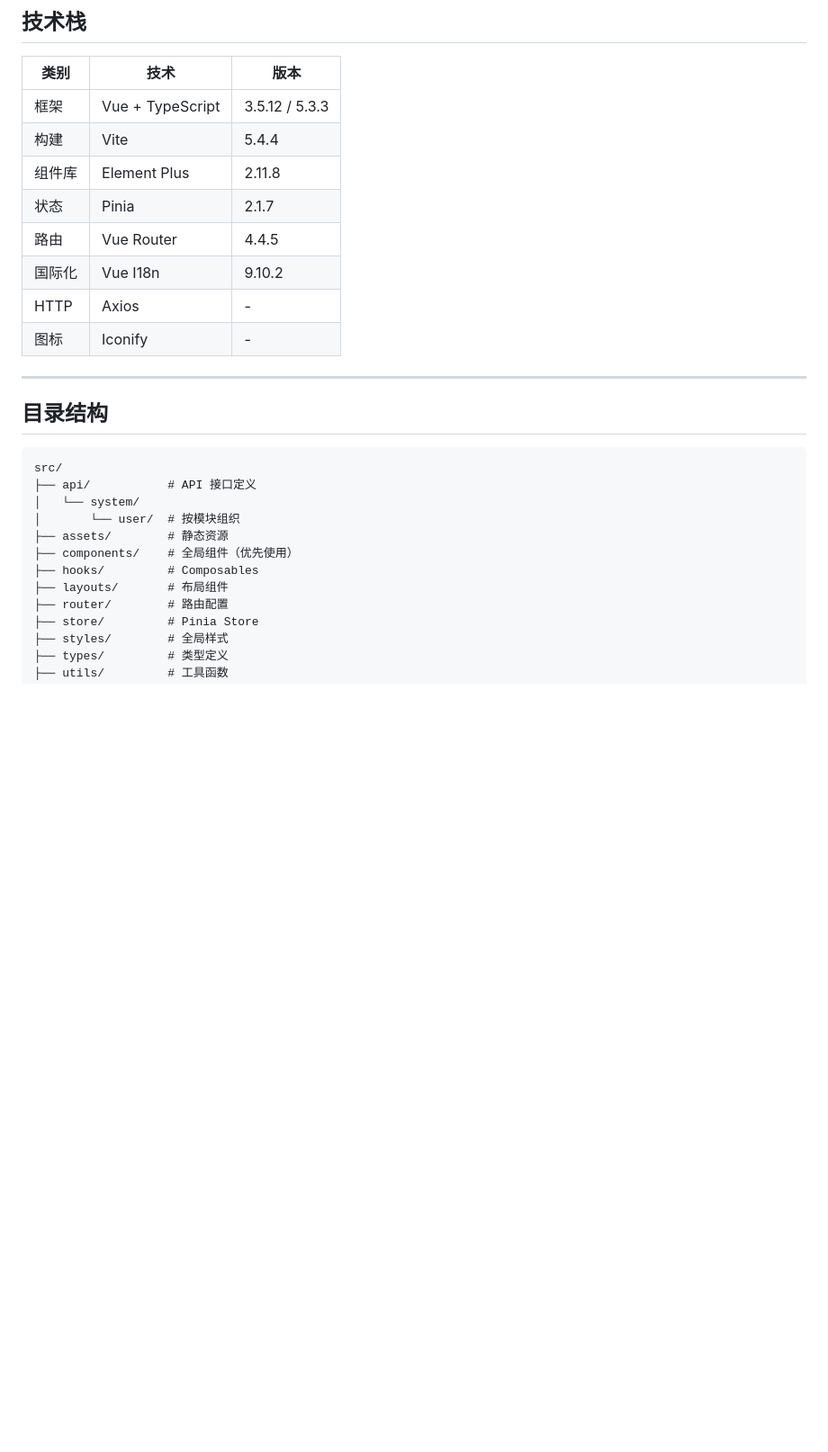
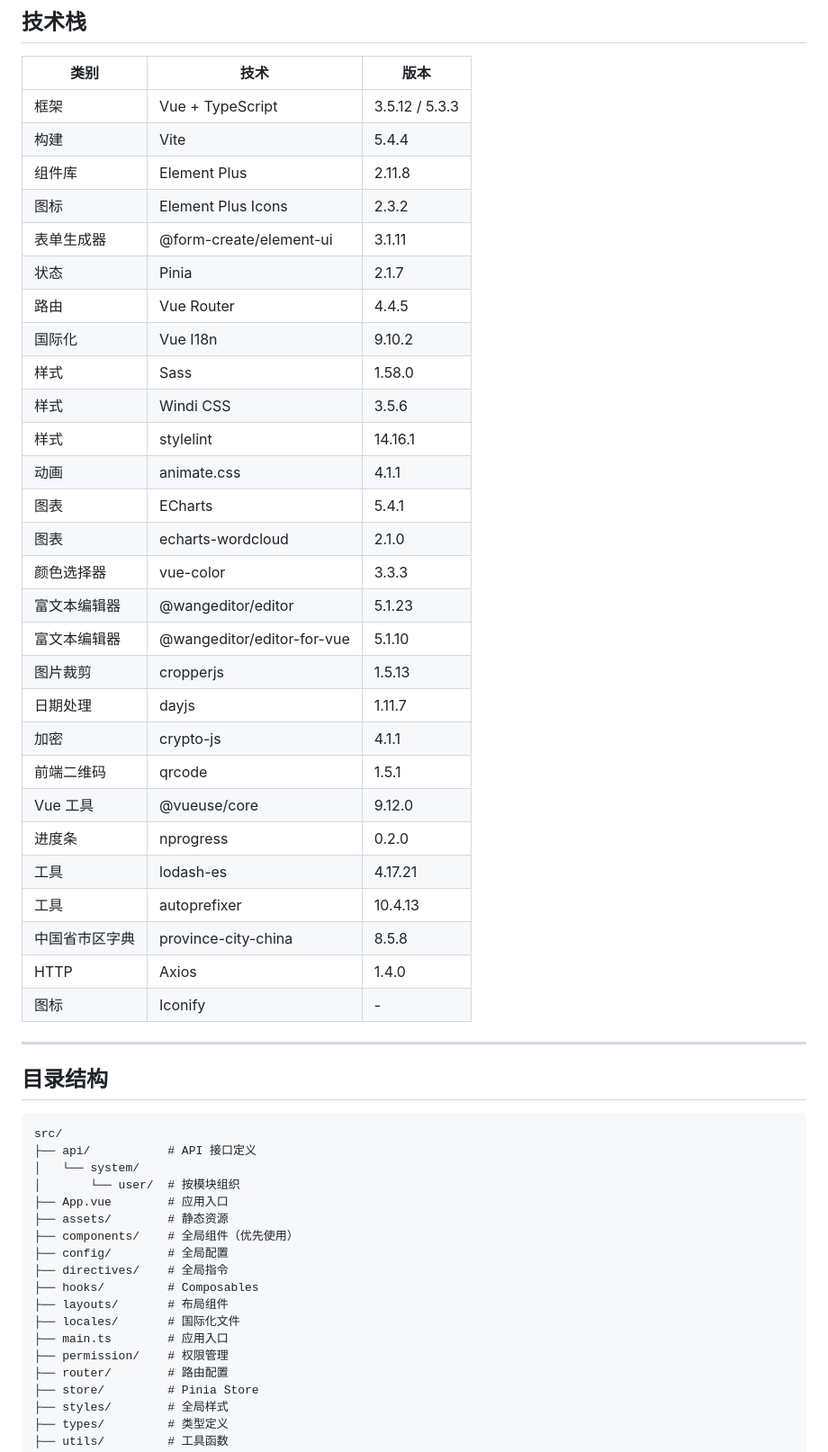
Before and after one commit to bluenesscrab/loeyae-aidlc, a Markdown page: steering/common-tech-frontend.md, the part around one of its changes. Shown at 90% size. Rendered like a GitHub page; blank space fills up the shorter version.

Commit message:
fix:frontend common

```diff
--- a/steering/common-tech-frontend.md
+++ b/steering/common-tech-frontend.md
@@ -7,10 +7,30 @@
 | 框架 | Vue + TypeScript | 3.5.12 / 5.3.3 |
 | 构建 | Vite | 5.4.4 |
 | 组件库 | Element Plus | 2.11.8 |
+| 图标 | Element Plus Icons | 2.3.2 |
+| 表单生成器 | @form-create/element-ui | 3.1.11 |
 | 状态 | Pinia | 2.1.7 |
 | 路由 | Vue Router | 4.4.5 |
 | 国际化 | Vue I18n | 9.10.2 |
-| HTTP | Axios | - |
+| 样式 | Sass | 1.58.0 |
+| 样式 | Windi CSS | 3.5.6 |
+| 样式 | stylelint | 14.16.1 |
+| 动画 | animate.css | 4.1.1 |
+| 图表 | ECharts | 5.4.1 |
+| 图表 | echarts-wordcloud | 2.1.0 |
+| 颜色选择器 | vue-color | 3.3.3 |
+| 富文本编辑器 | @wangeditor/editor | 5.1.23 |
+| 富文本编辑器 | @wangeditor/editor-for-vue | 5.1.10 |
+| 图片裁剪 | cropperjs | 1.5.13 |
+| 日期处理 | dayjs | 1.11.7 |
+| 加密 | crypto-js | 4.1.1 |
+| 前端二维码 | qrcode | 1.5.1 |
+| Vue 工具 | @vueuse/core | 9.12.0 |
+| 进度条 | nprogress | 0.2.0 |
+| 工具 | lodash-es | 4.17.21 |
+| 工具 | autoprefixer | 10.4.13 |
+| 中国省市区字典 | province-city-china | 8.5.8 |
+| HTTP | Axios | 1.4.0 |
 | 图标 | Iconify | - |
 
 ---
@@ -22,10 +42,16 @@ src/
 ├── api/           # API 接口定义
 │   └── system/
 │       └── user/  # 按模块组织
+├── App.vue        # 应用入口
 ├── assets/        # 静态资源
 ├── components/    # 全局组件（优先使用）
+├── config/        # 全局配置
+├── directives/    # 全局指令
 ├── hooks/         # Composables
 ├── layouts/       # 布局组件
+├── locales/       # 国际化文件
+├── main.ts        # 应用入口
+├── permission/    # 权限管理
 ├── router/        # 路由配置
 ├── store/         # Pinia Store
 ├── styles/        # 全局样式
```
Also changed, not shown: other parts of steering/common-tech-frontend.md (+8 -8 lines), steering/inception-workspace-detection.md (+37 -8 lines).
